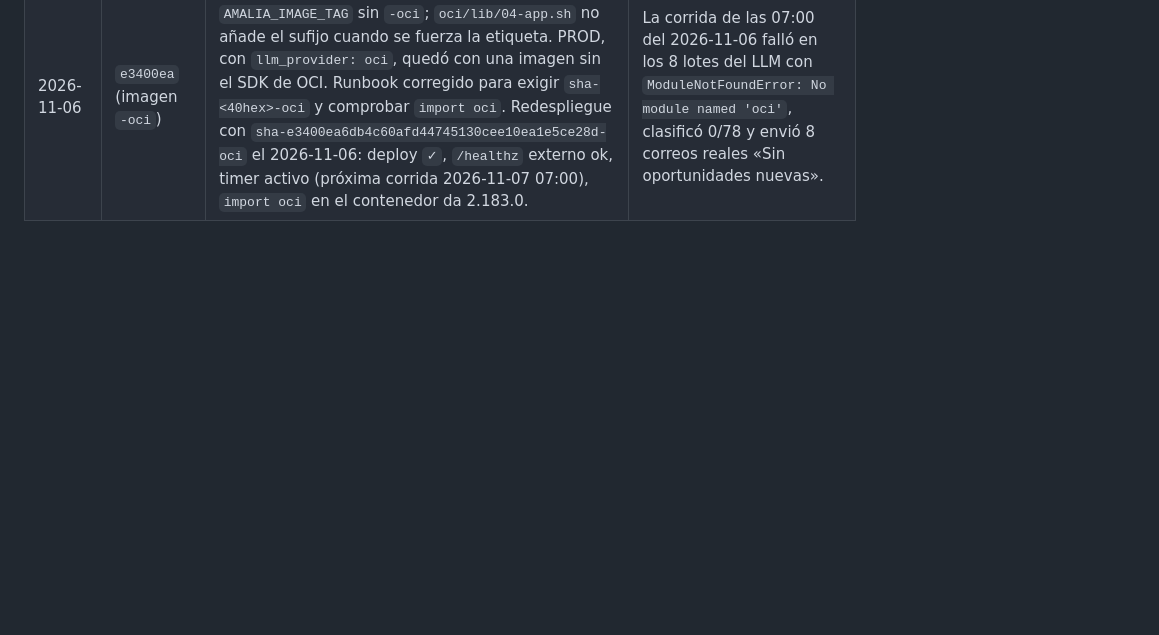
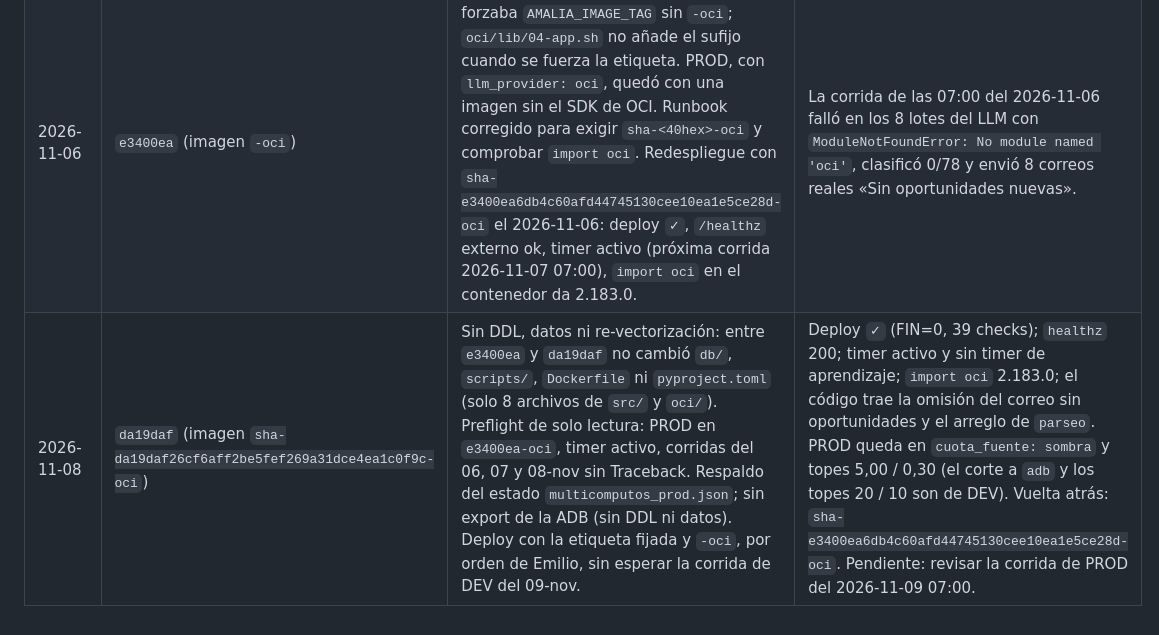
Before and after one commit to emgonzalez/tender-opportunity-tracker, a Markdown page: docs/planes/promocion-dev-a-prod.md, the part around the change. Drawn GitHub-style; blank space fills up the shorter version.

```diff
--- a/docs/planes/promocion-dev-a-prod.md
+++ b/docs/planes/promocion-dev-a-prod.md
@@ -125,3 +125,4 @@ momento en que los correos empiezan a llegar a los clientes reales.
 |---|---|---|---|
 | 2026-11-05 | `5678055` (imagen), luego `e3400ea` | Sin respaldo de la ADB de PROD (decisión de Emilio) ni 3 corridas limpias (compuerta del paso 2 saltada por decisión suya). DDL de las 8 tablas nuevas; renombre `multicomputos` → `multicomputos_sv`; perfil, semilla (20 términos) y `recalcular-veredicto`; flags de PROD iguales a los de DEV; despliegue; re-vectorización E5 con `-e EMBEDDING_PREFIJOS=off`; despliegue de `e3400ea` sin `override_to`. | `/healthz` 200, timer activo, sin `amalia-aprendizaje.timer`. Re-vectorización verificada por muestra (115 de 115 filas con prefijo; no se recorrió todo). Vuelta atrás: `sha-5678055`. Primera corrida de PROD con correos reales: 2026-11-06 07:00, por revisar. |
 | 2026-11-06 | `e3400ea` (imagen `-oci`) | Incidente: el comando del runbook forzaba `AMALIA_IMAGE_TAG` sin `-oci`; `oci/lib/04-app.sh` no añade el sufijo cuando se fuerza la etiqueta. PROD, con `llm_provider: oci`, quedó con una imagen sin el SDK de OCI. Runbook corregido para exigir `sha-<40hex>-oci` y comprobar `import oci`. Redespliegue con `sha-e3400ea6db4c60afd44745130cee10ea1e5ce28d-oci` el 2026-11-06: deploy `✓`, `/healthz` externo ok, timer activo (próxima corrida 2026-11-07 07:00), `import oci` en el contenedor da 2.183.0. | La corrida de las 07:00 del 2026-11-06 falló en los 8 lotes del LLM con `ModuleNotFoundError: No module named 'oci'`, clasificó 0/78 y envió 8 correos reales «Sin oportunidades nuevas». |
+| 2026-11-08 | `da19daf` (imagen `sha-da19daf26cf6aff2be5fef269a31dce4ea1c0f9c-oci`) | Sin DDL, datos ni re-vectorización: entre `e3400ea` y `da19daf` no cambió `db/`, `scripts/`, `Dockerfile` ni `pyproject.toml` (solo 8 archivos de `src/` y `oci/`). Preflight de solo lectura: PROD en `e3400ea-oci`, timer activo, corridas del 06, 07 y 08-nov sin Traceback. Respaldo del estado `multicomputos_prod.json`; sin export de la ADB (sin DDL ni datos). Deploy con la etiqueta fijada y `-oci`, por orden de Emilio, sin esperar la corrida de DEV del 09-nov. | Deploy `✓` (FIN=0, 39 checks); `healthz` 200; timer activo y sin timer de aprendizaje; `import oci` 2.183.0; el código trae la omisión del correo sin oportunidades y el arreglo de `parseo`. PROD queda en `cuota_fuente: sombra` y topes 5,00 / 0,30 (el corte a `adb` y los topes 20 / 10 son de DEV). Vuelta atrás: `sha-e3400ea6db4c60afd44745130cee10ea1e5ce28d-oci`. Pendiente: revisar la corrida de PROD del 2026-11-09 07:00. |
```
Also changed, not shown: CHANGELOG.md (+51 -0 lines).
